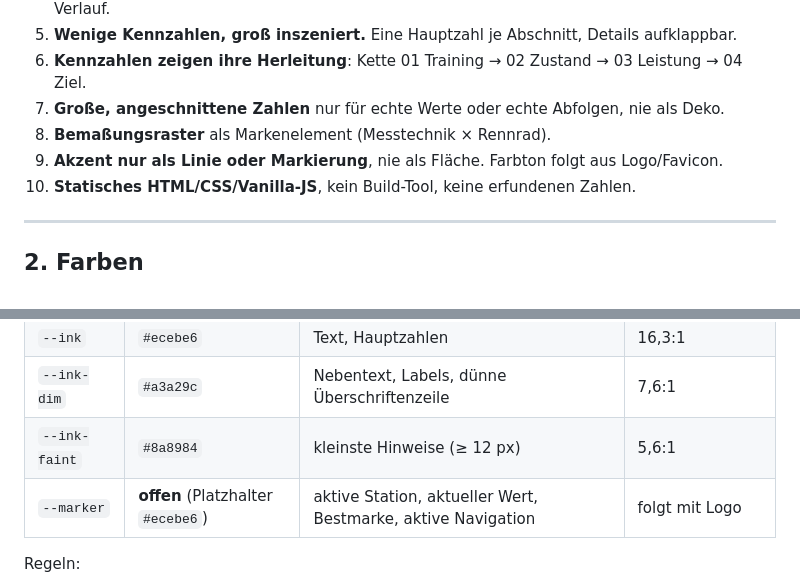
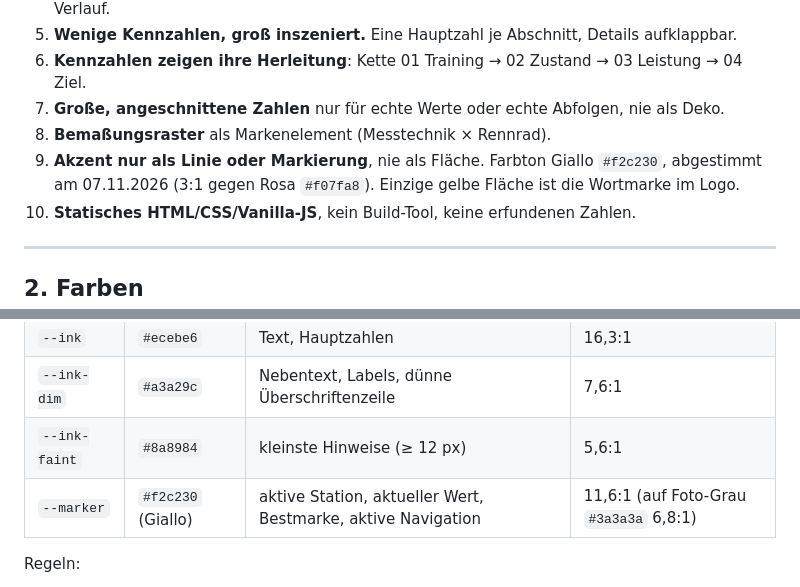
Before and after one commit to jaegrobo/wattbuero, a Markdown page: design-system/wattbuero/MASTER.md, 2 parts joined by grey strips. Rendered like a GitHub page.

Commit message:
Akzent Giallo #F2C230 festgelegt

```diff
--- a/design-system/wattbuero/MASTER.md
+++ b/design-system/wattbuero/MASTER.md
@@ -18,7 +18,7 @@ Herkunft der Entscheidungen: Robert, Referenzbilder-Durchgang 02.11., Entscheidu
 6. **Kennzahlen zeigen ihre Herleitung**: Kette 01 Training → 02 Zustand → 03 Leistung → 04 Ziel.
 7. **Große, angeschnittene Zahlen** nur für echte Werte oder echte Abfolgen, nie als Deko.
 8. **Bemaßungsraster** als Markenelement (Messtechnik × Rennrad).
-9. **Akzent nur als Linie oder Markierung**, nie als Fläche. Farbton folgt aus Logo/Favicon.
+9. **Akzent nur als Linie oder Markierung**, nie als Fläche. Farbton Giallo `#f2c230`, abgestimmt am 07.11.2026 (3:1 gegen Rosa `#f07fa8`). Einzige gelbe Fläche ist die Wortmarke im Logo.
 10. **Statisches HTML/CSS/Vanilla-JS**, kein Build-Tool, keine erfundenen Zahlen.
 
 ---
@@ -35,7 +35,7 @@ Herkunft der Entscheidungen: Robert, Referenzbilder-Durchgang 02.11., Entscheidu
 | `--ink` | `#ecebe6` | Text, Hauptzahlen | 16,3:1 |
 | `--ink-dim` | `#a3a29c` | Nebentext, Labels, dünne Überschriftenzeile | 7,6:1 |
 | `--ink-faint` | `#8a8984` | kleinste Hinweise (≥ 12 px) | 5,6:1 |
-| `--marker` | **offen** (Platzhalter `#ecebe6`) | aktive Station, aktueller Wert, Bestmarke, aktive Navigation | folgt mit Logo |
+| `--marker` | `#f2c230` (Giallo) | aktive Station, aktueller Wert, Bestmarke, aktive Navigation | 11,6:1 (auf Foto-Grau `#3a3a3a` 6,8:1) |
 
 Regeln:
 - Keine weiteren Farben. Zustände (frisch, produktiv, ermüdet, überlastet) werden **in Worten und Form** gezeigt (Text, Position auf einer Skala), nicht über Ampelfarben.
```
